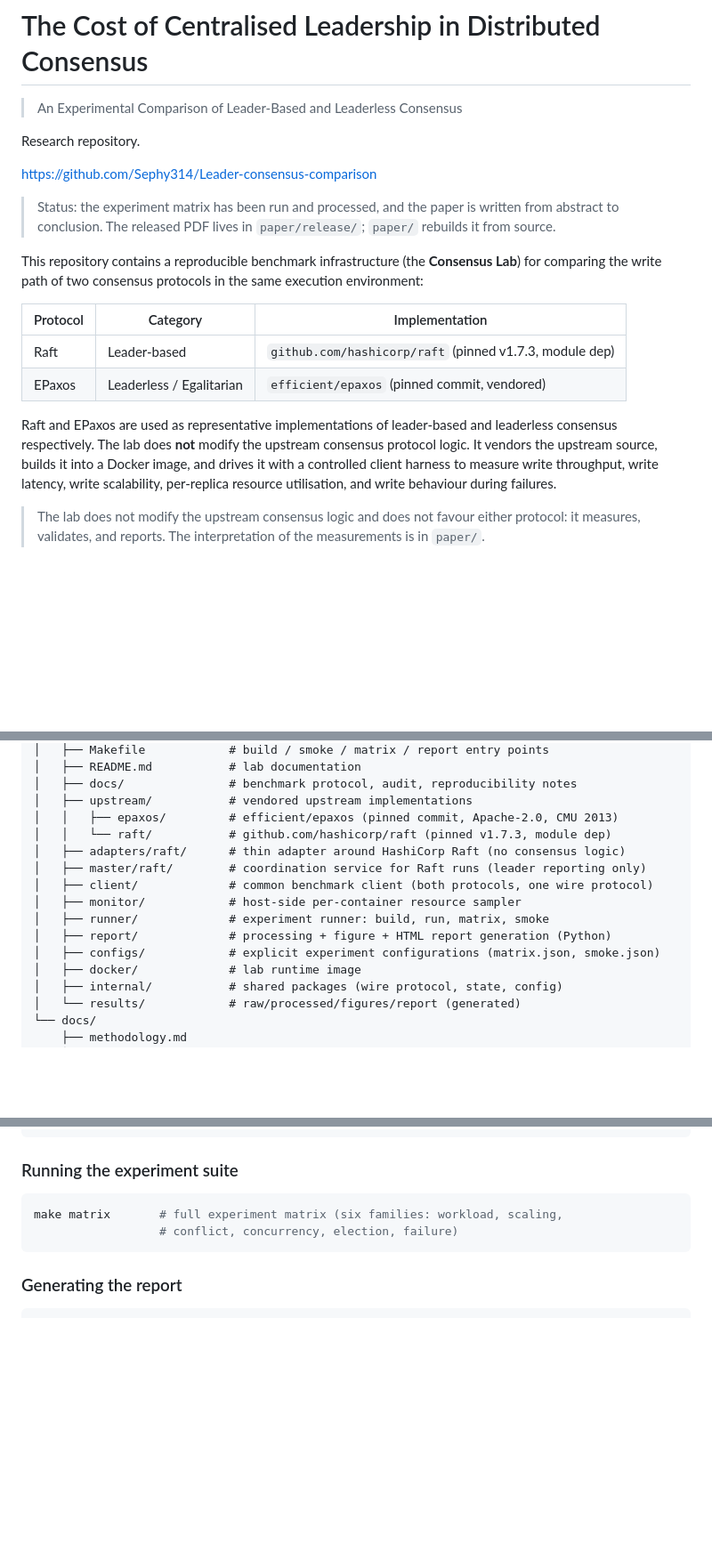
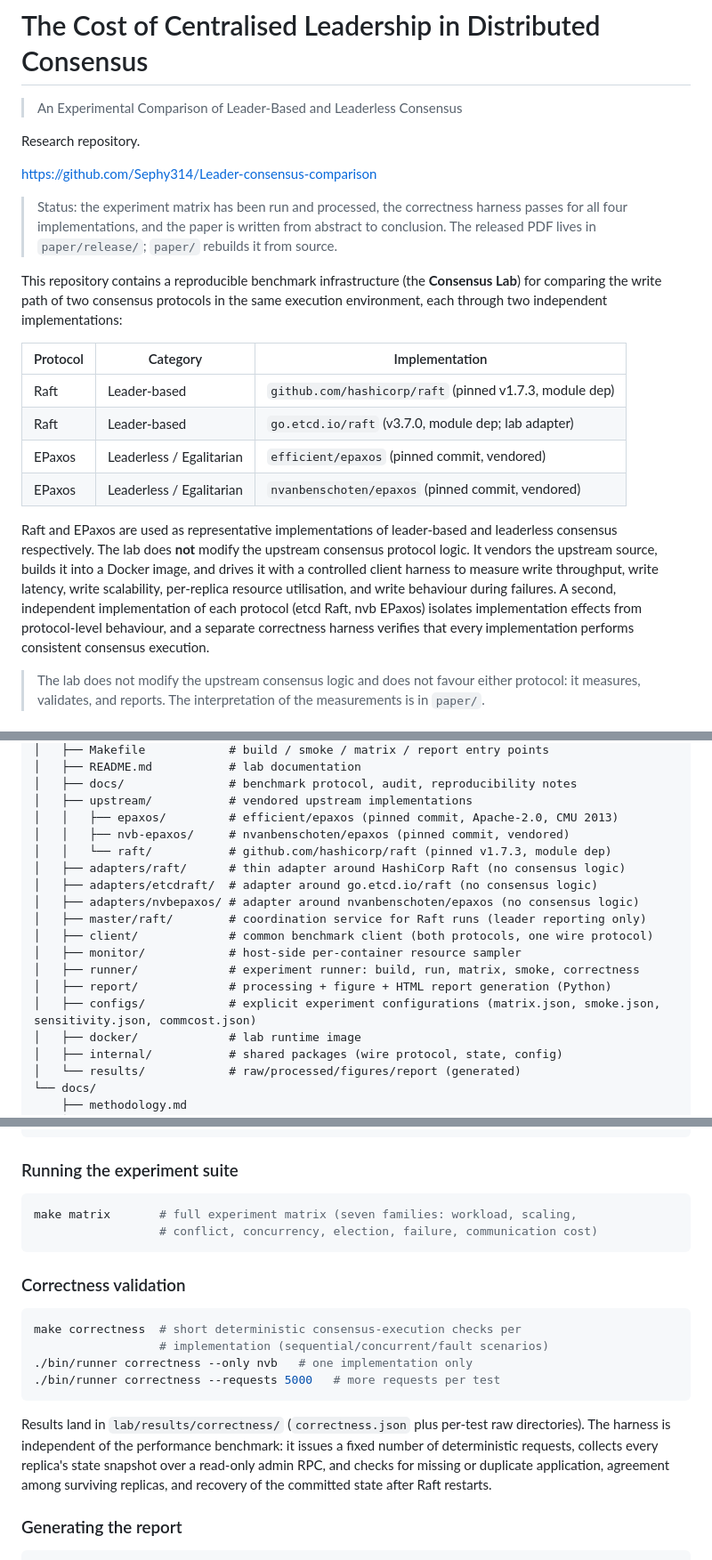
Before and after one commit to Sephy314/Leader-consensus-comparison, a Markdown page: README.md, 3 parts joined by grey strips. Shown at 89% size. Drawn GitHub-style; blank space fills up the shorter version.

````diff
--- a/README.md
+++ b/README.md
@@ -6,25 +6,32 @@ Research repository.
 
 <https://github.com/Sephy314/Leader-consensus-comparison>
 
-> Status: the experiment matrix has been run and processed, and the paper is
-> written from abstract to conclusion. The released PDF lives in
-> `paper/release/`; `paper/` rebuilds it from source.
+> Status: the experiment matrix has been run and processed, the correctness
+> harness passes for all four implementations, and the paper is written from
+> abstract to conclusion. The released PDF lives in `paper/release/`;
+> `paper/` rebuilds it from source.
 
 This repository contains a reproducible benchmark infrastructure (the
 **Consensus Lab**) for comparing the write path of two consensus protocols in
-the same execution environment:
+the same execution environment, each through two independent implementations:
 
 | Protocol | Category | Implementation |
 |----------|----------|----------------|
 | Raft | Leader-based | `github.com/hashicorp/raft` (pinned v1.7.3, module dep) |
+| Raft | Leader-based | `go.etcd.io/raft` (v3.7.0, module dep; lab adapter) |
 | EPaxos | Leaderless / Egalitarian | `efficient/epaxos` (pinned commit, vendored) |
+| EPaxos | Leaderless / Egalitarian | `nvanbenschoten/epaxos` (pinned commit, vendored) |
 
 Raft and EPaxos are used as representative implementations of leader-based
 and leaderless consensus respectively. The lab does **not** modify the
 upstream consensus protocol logic. It vendors the upstream source, builds it
 into a Docker image, and drives it with a controlled client harness to
 measure write throughput, write latency, write scalability, per-replica
-resource utilisation, and write behaviour during failures.
+resource utilisation, and write behaviour during failures. A second,
+independent implementation of each protocol (etcd Raft, nvb EPaxos) isolates
+implementation effects from protocol-level behaviour, and a separate
+correctness harness verifies that every implementation performs consistent
+consensus execution.
 
 > The lab does not modify the upstream consensus logic and does not favour
 > either protocol: it measures, validates, and reports. The interpretation of
@@ -110,14 +129,17 @@ consensus-comparison/
 │   ├── docs/               # benchmark protocol, audit, reproducibility notes
 │   ├── upstream/           # vendored upstream implementations
 │   │   ├── epaxos/         # efficient/epaxos (pinned commit, Apache-2.0, CMU 2013)
+│   │   ├── nvb-epaxos/     # nvanbenschoten/epaxos (pinned commit, vendored)
 │   │   └── raft/           # github.com/hashicorp/raft (pinned v1.7.3, module dep)
 │   ├── adapters/raft/      # thin adapter around HashiCorp Raft (no consensus logic)
+│   ├── adapters/etcdraft/  # adapter around go.etcd.io/raft (no consensus logic)
+│   ├── adapters/nvbepaxos/ # adapter around nvanbenschoten/epaxos (no consensus logic)
 │   ├── master/raft/        # coordination service for Raft runs (leader reporting only)
 │   ├── client/             # common benchmark client (both protocols, one wire protocol)
 │   ├── monitor/            # host-side per-container resource sampler
-│   ├── runner/             # experiment runner: build, run, matrix, smoke
+│   ├── runner/             # experiment runner: build, run, matrix, smoke, correctness
 │   ├── report/             # processing + figure + HTML report generation (Python)
-│   ├── configs/            # explicit experiment configurations (matrix.json, smoke.json)
+│   ├── configs/            # explicit experiment configurations (matrix.json, smoke.json, sensitivity.json, commcost.json)
 │   ├── docker/             # lab runtime image
 │   ├── internal/           # shared packages (wire protocol, state, config)
 │   └── results/            # raw/processed/figures/report (generated)
@@ -162,9 +185,25 @@ make run CFG=configs/matrix.json REP=1
 ### Running the experiment suite
 
 ```sh
-make matrix       # full experiment matrix (six families: workload, scaling,
-                  # conflict, concurrency, election, failure)
+make matrix       # full experiment matrix (seven families: workload, scaling,
+                  # conflict, concurrency, election, failure, communication cost)
 ```
+
+### Correctness validation
+
+```sh
+make correctness  # short deterministic consensus-execution checks per
+                  # implementation (sequential/concurrent/fault scenarios)
+./bin/runner correctness --only nvb   # one implementation only
+./bin/runner correctness --requests 5000   # more requests per test
+```
+
+Results land in `lab/results/correctness/` (`correctness.json` plus per-test
+raw directories). The harness is independent of the performance benchmark:
+it issues a fixed number of deterministic requests, collects every replica's
+state snapshot over a read-only admin RPC, and checks for missing or
+duplicate application, agreement among surviving replicas, and recovery of
+the committed state after Raft restarts.
 
 ### Generating the report
 
````
Also changed, not shown: other parts of README.md (+19 -3 lines), lab/README.md (+44 -17 lines).
